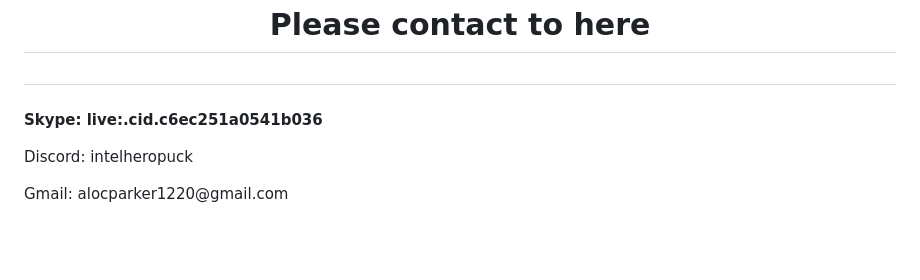
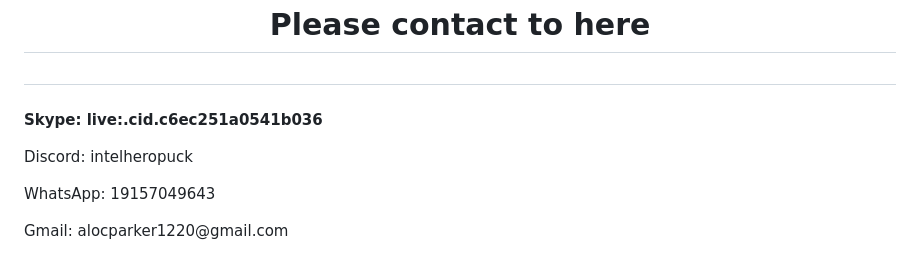
Before and after one commit to 0xpuck/0xbnckz, a Markdown page: README.md, the part around the change. GitHub-like rendering; blank space fills up the shorter version.

```diff
--- a/README.md
+++ b/README.md
@@ -91,6 +91,7 @@
 ###
 <p><b>Skype: live:.cid.c6ec251a0541b036</p>
 <p>Discord: intelheropuck</p>
+<p>WhatsApp: 19157049643</p>
 <p>Gmail: alocparker1220@gmail.com</p>
 
 ###
```
